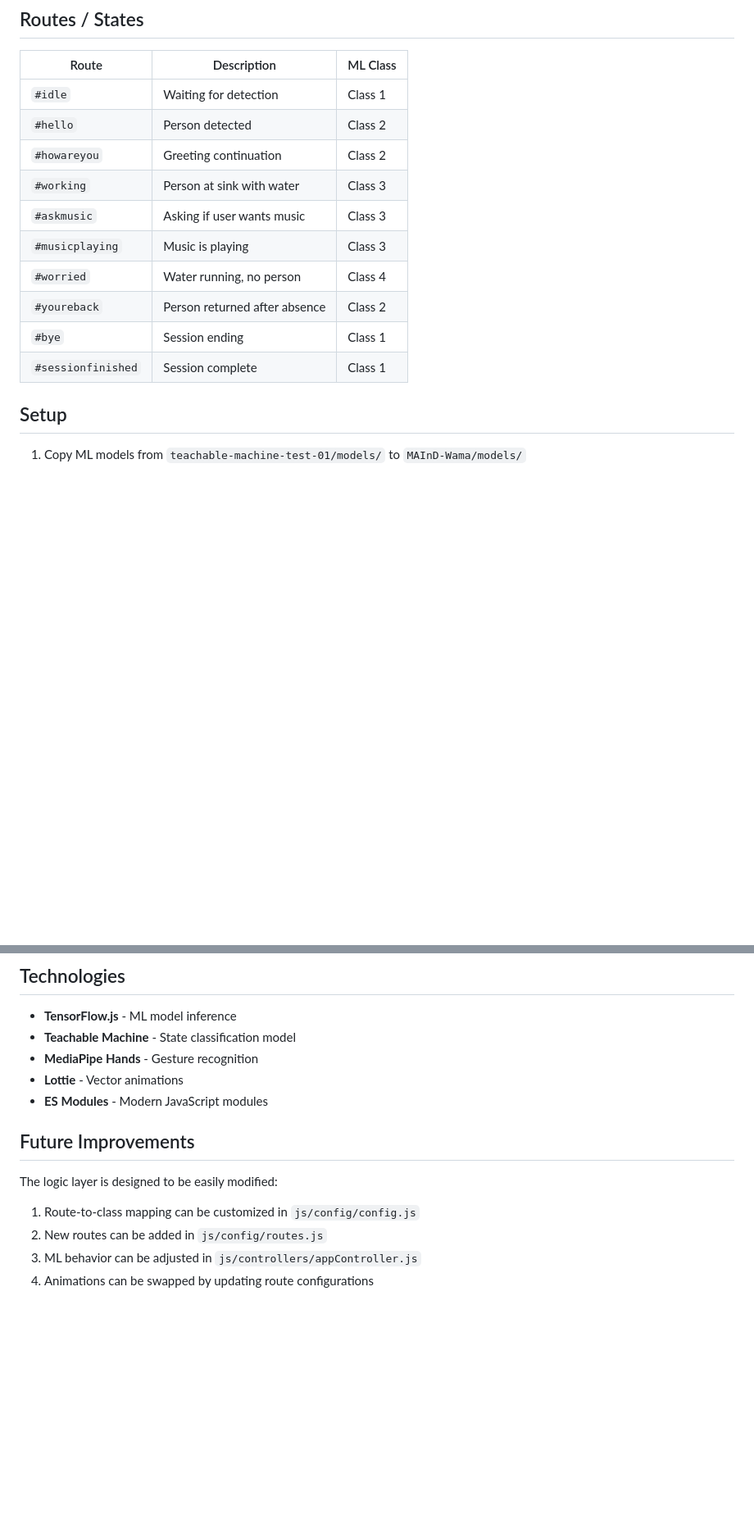
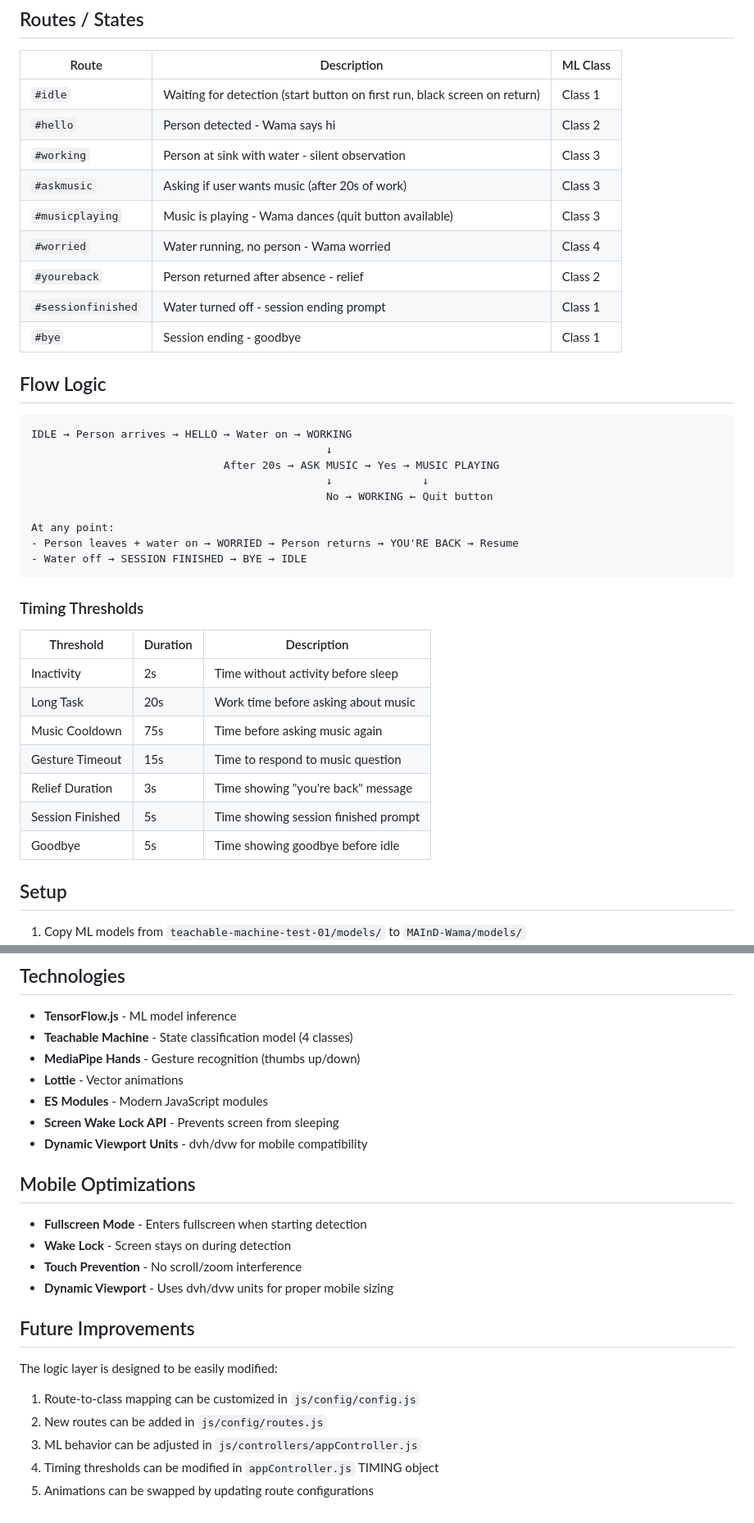
Before and after one commit to jerem-marti/MAInD-Intelligence_As_A_Material-2026-Wama, a Markdown page: README.md, 2 parts joined by grey strips. Shown at 82% size. GitHub-like rendering; blank space fills up the shorter version.

Commit message:
Update README with features, flow logic, timing thresholds and mobile optimizations

````diff
--- a/README.md
+++ b/README.md
@@ -106,16 +117,41 @@ Centralized state in `js/core/state.js`:
 
 | Route | Description | ML Class |
 |-------|-------------|----------|
-| `#idle` | Waiting for detection | Class 1 |
-| `#hello` | Person detected | Class 2 |
-| `#howareyou` | Greeting continuation | Class 2 |
-| `#working` | Person at sink with water | Class 3 |
-| `#askmusic` | Asking if user wants music | Class 3 |
-| `#musicplaying` | Music is playing | Class 3 |
-| `#worried` | Water running, no person | Class 4 |
-| `#youreback` | Person returned after absence | Class 2 |
-| `#bye` | Session ending | Class 1 |
-| `#sessionfinished` | Session complete | Class 1 |
+| `#idle` | Waiting for detection (start button on first run, black screen on return) | Class 1 |
+| `#hello` | Person detected - Wama says hi | Class 2 |
+| `#working` | Person at sink with water - silent observation | Class 3 |
+| `#askmusic` | Asking if user wants music (after 20s of work) | Class 3 |
+| `#musicplaying` | Music is playing - Wama dances (quit button available) | Class 3 |
+| `#worried` | Water running, no person - Wama worried | Class 4 |
+| `#youreback` | Person returned after absence - relief | Class 2 |
+| `#sessionfinished` | Water turned off - session ending prompt | Class 1 |
+| `#bye` | Session ending - goodbye | Class 1 |
+
+## Flow Logic
+
+```
+IDLE → Person arrives → HELLO → Water on → WORKING
+                                              ↓
+                              After 20s → ASK MUSIC → Yes → MUSIC PLAYING
+                                              ↓              ↓
+                                              No → WORKING ← Quit button
+
+At any point:
+- Person leaves + water on → WORRIED → Person returns → YOU'RE BACK → Resume
+- Water off → SESSION FINISHED → BYE → IDLE
+```
+
+### Timing Thresholds
+
+| Threshold | Duration | Description |
+|-----------|----------|-------------|
+| Inactivity | 2s | Time without activity before sleep |
+| Long Task | 20s | Work time before asking about music |
+| Music Cooldown | 75s | Time before asking music again |
+| Gesture Timeout | 15s | Time to respond to music question |
+| Relief Duration | 3s | Time showing "you're back" message |
+| Session Finished | 5s | Time showing session finished prompt |
+| Goodbye | 5s | Time showing goodbye before idle |
 
 ## Setup
 
@@ -140,10 +176,19 @@ npx serve
 ## Technologies
 
 - **TensorFlow.js** - ML model inference
-- **Teachable Machine** - State classification model
-- **MediaPipe Hands** - Gesture recognition
+- **Teachable Machine** - State classification model (4 classes)
+- **MediaPipe Hands** - Gesture recognition (thumbs up/down)
 - **Lottie** - Vector animations
 - **ES Modules** - Modern JavaScript modules
+- **Screen Wake Lock API** - Prevents screen from sleeping
+- **Dynamic Viewport Units** - dvh/dvw for mobile compatibility
+
+## Mobile Optimizations
+
+- **Fullscreen Mode** - Enters fullscreen when starting detection
+- **Wake Lock** - Screen stays on during detection
+- **Touch Prevention** - No scroll/zoom interference
+- **Dynamic Viewport** - Uses dvh/dvw units for proper mobile sizing
 
 ## Future Improvements
 
@@ -152,4 +197,5 @@ The logic layer is designed to be easily modified:
 1. Route-to-class mapping can be customized in `js/config/config.js`
 2. New routes can be added in `js/config/routes.js`
 3. ML behavior can be adjusted in `js/controllers/appController.js`
-4. Animations can be swapped by updating route configurations
+4. Timing thresholds can be modified in `appController.js` TIMING object
+5. Animations can be swapped by updating route configurations
````
Also changed, not shown: other parts of README.md (+11 -0 lines).
